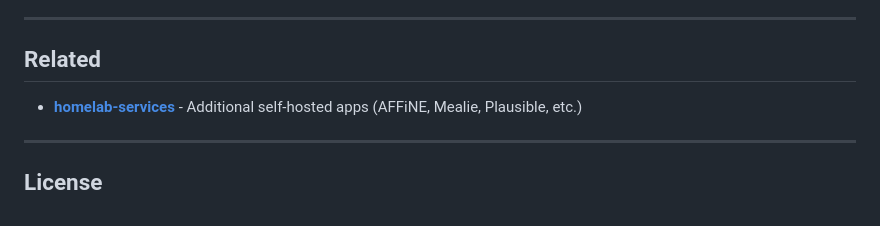
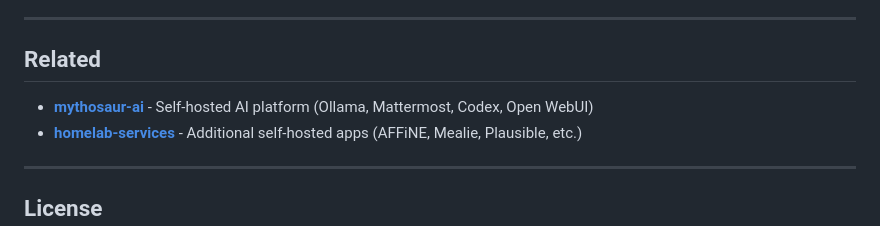
Before and after one commit to martin-gomola/pi-commander, a Markdown page: README.md, the part around the change. Drawn GitHub-style.

Commit message:
Add mythosaur-ai to Related section
Cross-reference the self-hosted AI platform repo alongside
homelab-services for full homelab stack context.

```diff
--- a/README.md
+++ b/README.md
@@ -181,6 +181,7 @@ make lazydocker     # Docker UI
 
 ## Related
 
+- **[mythosaur-ai](https://github.com/martin-gomola/mythosaur-ai)** - Self-hosted AI platform (Ollama, Mattermost, Codex, Open WebUI)
 - **[homelab-services](https://github.com/martin-gomola/homelab-services)** - Additional self-hosted apps (AFFiNE, Mealie, Plausible, etc.)
 
 ---
```
